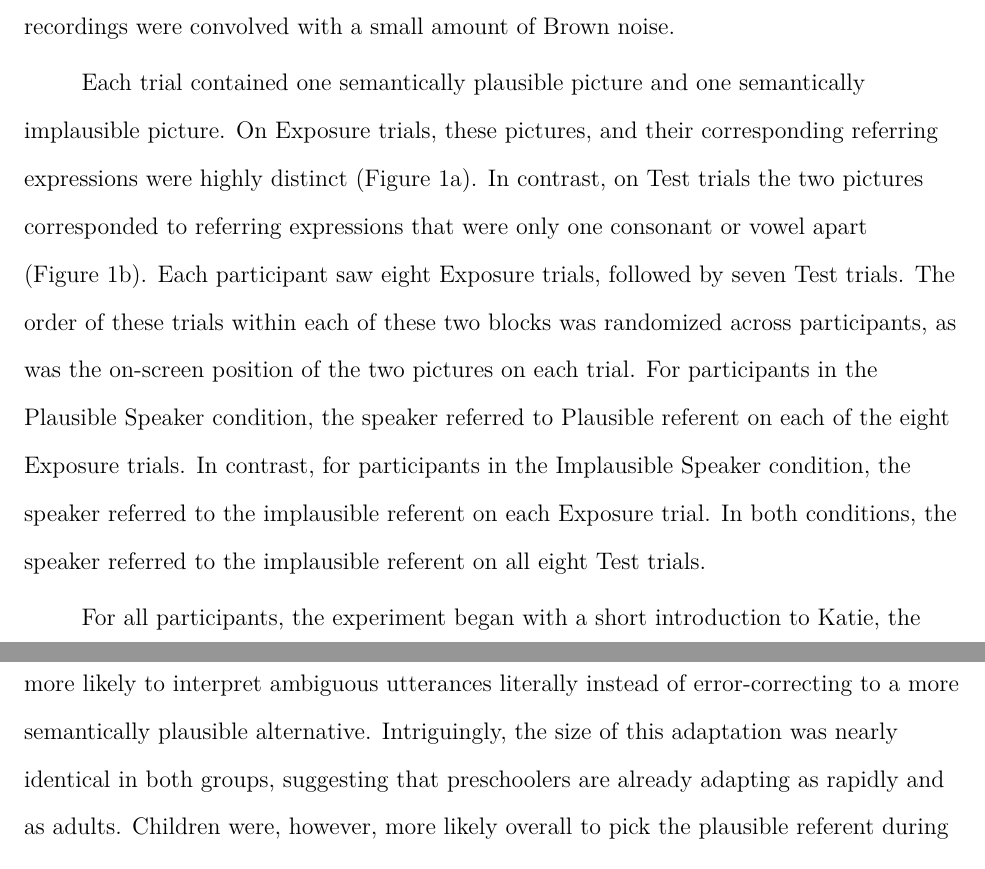
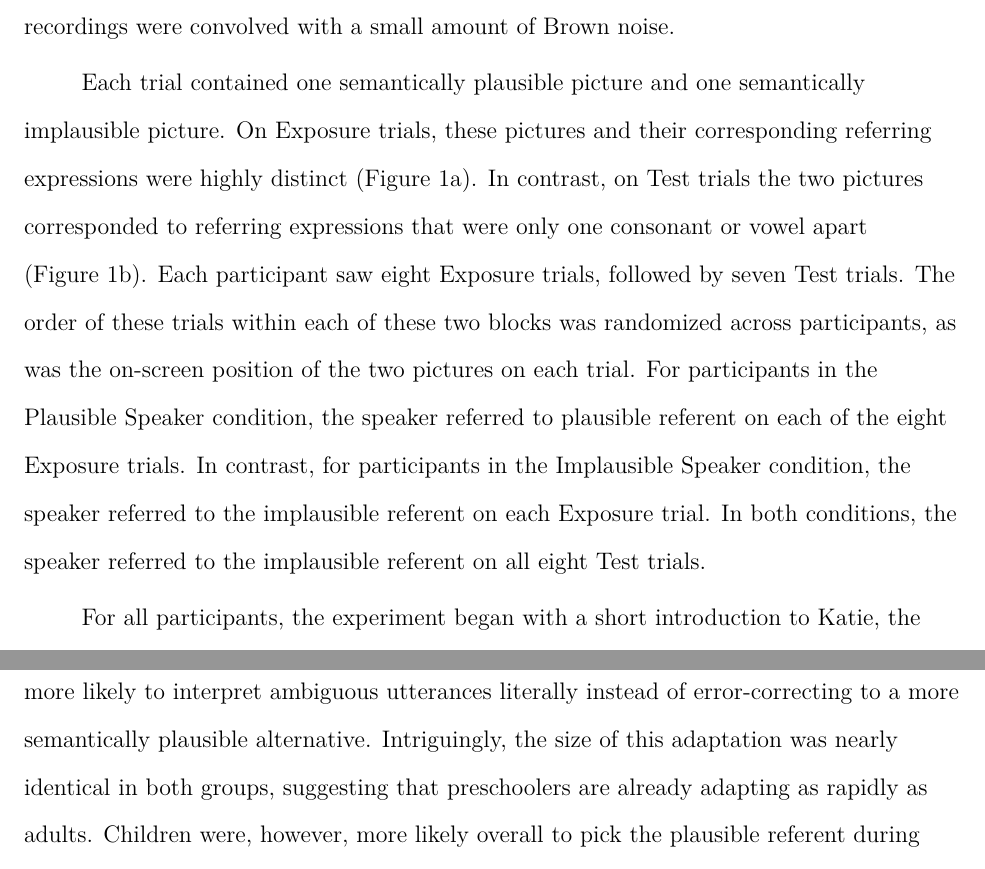
Before and after one commit to dyurovsky/noisy-kids, a LaTeX paper (paper/noisy_kids.tex): two parts of pages 6 and 9 of 17, joined at a grey line, cut so that both start at the same text. Compiled offline with pdfLaTeX.

Commit message:
tweaks after Sarah's read

```diff
--- a/paper/noisy_kids.tex
+++ b/paper/noisy_kids.tex
@@ -82,9 +82,9 @@ Children were recruited at the Bing Nursery School on Stanford's campus. Each ch
 
 Experiment 1 consisted of a series of trials on which participants saw two pictures and heard a sentence referring to one of them.\footnote{All stimuli, as well as data and analyses are available in a public repository at \small{\tt{http://github.com/dyurovsky/noisy-kids}}.} Pictures were constructed from clipart freely available on the internet, and audio was recorded by a female native speaker of English. In order to increase the ambiguity of the spoken utterances, and thus give us more power to detect error-correction, all of the audio recordings were convolved with a small amount of Brown noise.
 
-Each trial contained one semantically plausible picture and one semantically implausible picture. On Exposure trials, these pictures, and their corresponding referring expressions were highly distinct (Figure~\ref{fig:exposure}). In contrast, on Test trials the two pictures corresponded to referring expressions that were only one consonant or vowel apart (Figure~\ref{fig:test}). Each participant saw eight Exposure trials, followed by seven Test trials. The order of these trials within each of these two blocks was randomized across participants, as was the on-screen position of the two pictures on each trial. For participants in the Plausible Speaker condition, the speaker referred to Plausible referent on each of the eight Exposure trials. In contrast, for participants in the Implausible Speaker condition, the speaker referred to the implausible referent on each Exposure trial. In both conditions, the speaker referred to the implausible referent on all eight Test trials.
+Each trial contained one semantically plausible picture and one semantically implausible picture. On Exposure trials, these pictures and their corresponding referring expressions were highly distinct (Figure~\ref{fig:exposure}). In contrast, on Test trials the two pictures corresponded to referring expressions that were only one consonant or vowel apart (Figure~\ref{fig:test}). Each participant saw eight Exposure trials, followed by seven Test trials. The order of these trials within each of these two blocks was randomized across participants, as was the on-screen position of the two pictures on each trial. For participants in the Plausible Speaker condition, the speaker referred to plausible referent on each of the eight Exposure trials. In contrast, for participants in the Implausible Speaker condition, the speaker referred to the implausible referent on each Exposure trial. In both conditions, the speaker referred to the implausible referent on all eight Test trials.
 
-For all participants, the experiment began with a short introduction to Katie, the speaker who would be referring to pictures for the remainder of the task. After this introduction, participants completed the remaining trials, responding either with the mouse (adults), or by touching one of the pictures on an iPad (children). Adults were instructed by a series of written prompts, children were given instructions by a live experimenter.\footnote{For a small subset of participants (N=CHECKME), a software bug meant that responses were not tracked automatically and were post-coded from videotapes.}
+For all participants, the experiment began with a short introduction to Katie, the speaker who would be referring to pictures for the remainder of the task. After this introduction, participants completed the remaining trials, responding either with the mouse (adults), or by touching one of the pictures on an iPad (children). Adults were instructed by a series of written prompts; children were given instructions by a live experimenter.\footnote{For a small subset of participants (N=CHECKME), a software bug meant that responses were not tracked automatically and were post-coded from videotapes.}
 
 \subsection{Results}
 
@@ -103,5 +103,5 @@ Did this exposure to a Plausible vs. Implausible speaker change participants' ex
 
-When children and adults were exposed to a speaker who was likely to produce semantically implausible utterances (e.g. ``my cat has three little hammers''), they were more likely to interpret ambiguous utterances literally instead of error-correcting to a more semantically plausible alternative. Intriguingly, the size of this adaptation was nearly identical in both groups, suggesting that preschoolers are already adapting as rapidly and as adults. Children were, however, more likely overall to pick the plausible referent during ambiguous test trials, suggesting that they generally rely more on their expectations than do adults. This finding is consonant with other evidence showing significantly more noise in children's perceptual systems \cite{neuman1983}.
+When children and adults were exposed to a speaker who was likely to produce semantically implausible utterances (e.g. ``my cat has three little hammers''), they were more likely to interpret ambiguous utterances literally instead of error-correcting to a more semantically plausible alternative. Intriguingly, the size of this adaptation was nearly identical in both groups, suggesting that preschoolers are already adapting as rapidly as adults. Children were, however, more likely overall to pick the plausible referent during ambiguous test trials, suggesting that they generally rely more on their expectations than do adults. This finding is consonant with other evidence showing significantly more noise in children's perceptual systems \cite{neuman1983}.
 
 \section{Experiment 2}
 
```
Also changed, not shown: paper/noisy_kids.tex (6 more changed lines).
